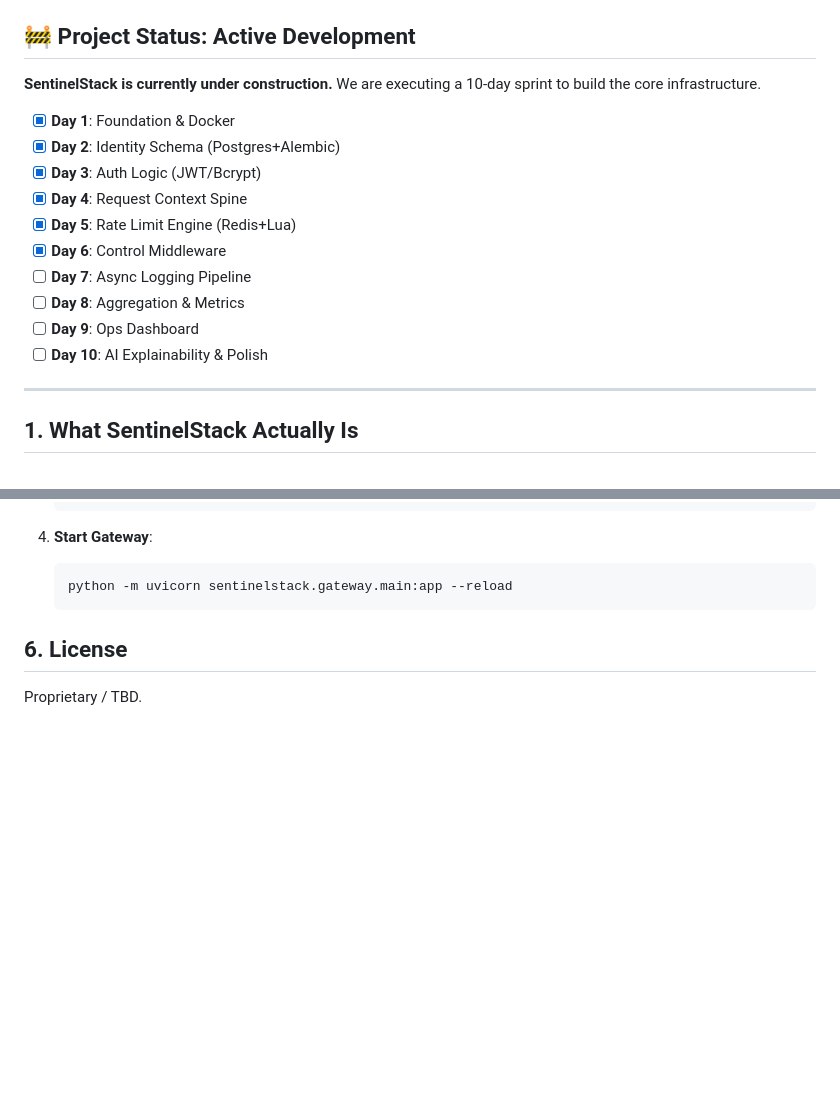
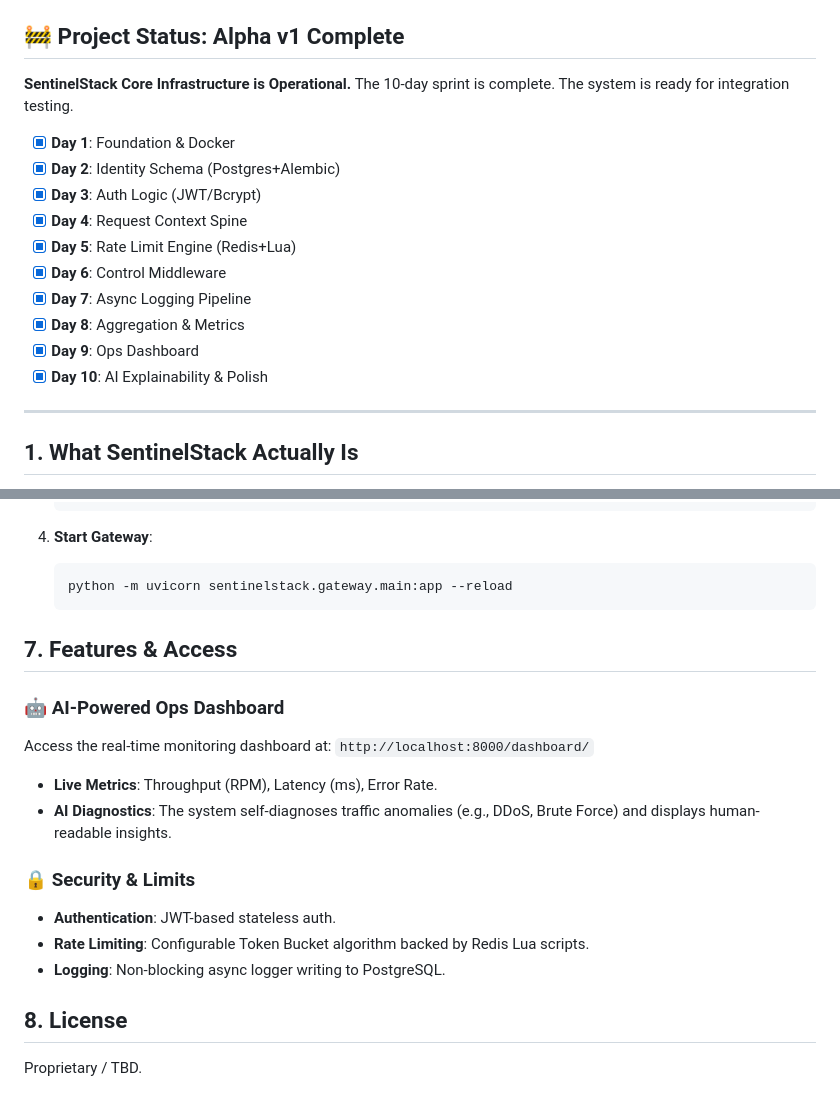
Before and after one commit to shriramrajat/SENTINELSTACK, a Markdown page: README.md, 2 parts joined by grey strips. Rendered like a GitHub page; blank space fills up the shorter version.

Commit message:
feat: Update README to reflect Alpha v1 completion, check off all sprint tasks, and add new sections for features and access.

````diff
--- a/README.md
+++ b/README.md
@@ -7,19 +7,20 @@
 ![FastAPI](https://img.shields.io/badge/FastAPI-0.109-green)
 ![Redis](https://img.shields.io/badge/Redis-Token%20Bucket-red)
 
-## 🚧 Project Status: Active Development
-**SentinelStack is currently under construction.**
-We are executing a 10-day sprint to build the core infrastructure.
+## 🚧 Project Status: Alpha v1 Complete
+**SentinelStack Core Infrastructure is Operational.**
+The 10-day sprint is complete. The system is ready for integration testing.
+
 - [x] **Day 1**: Foundation & Docker
 - [x] **Day 2**: Identity Schema (Postgres+Alembic)
 - [x] **Day 3**: Auth Logic (JWT/Bcrypt)
 - [x] **Day 4**: Request Context Spine
 - [x] **Day 5**: Rate Limit Engine (Redis+Lua)
 - [x] **Day 6**: Control Middleware
-- [ ] **Day 7**: Async Logging Pipeline
-- [ ] **Day 8**: Aggregation & Metrics
-- [ ] **Day 9**: Ops Dashboard
-- [ ] **Day 10**: AI Explainability & Polish
+- [x] **Day 7**: Async Logging Pipeline
+- [x] **Day 8**: Aggregation & Metrics
+- [x] **Day 9**: Ops Dashboard
+- [x] **Day 10**: AI Explainability & Polish
 
 ---
 
@@ -87,5 +88,16 @@ graph TD
     python -m uvicorn sentinelstack.gateway.main:app --reload
     ```
 
-## 6. License
+## 7. Features & Access
+### 🤖 AI-Powered Ops Dashboard
+Access the real-time monitoring dashboard at: `http://localhost:8000/dashboard/`
+- **Live Metrics**: Throughput (RPM), Latency (ms), Error Rate.
+- **AI Diagnostics**: The system self-diagnoses traffic anomalies (e.g., DDoS, Brute Force) and displays human-readable insights.
+
+### 🔒 Security & Limits
+- **Authentication**: JWT-based stateless auth.
+- **Rate Limiting**: Configurable Token Bucket algorithm backed by Redis Lua scripts.
+- **Logging**: Non-blocking async logger writing to PostgreSQL.
+
+## 8. License
 Proprietary / TBD.
````
Also changed, not shown: other parts of README.md (+1 -1 lines).
